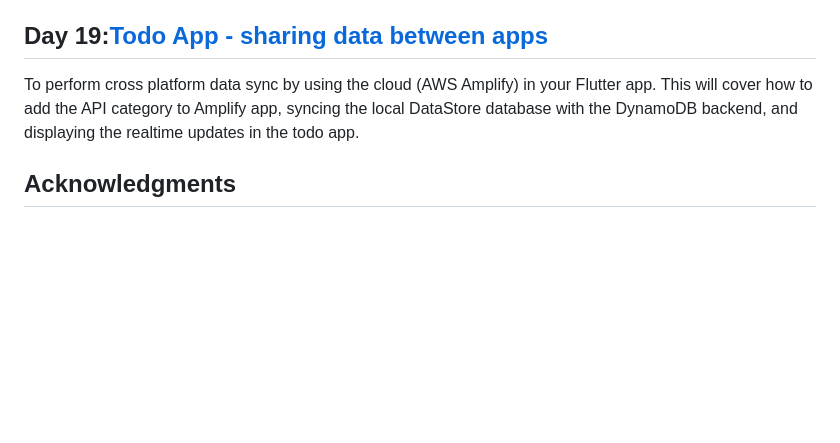
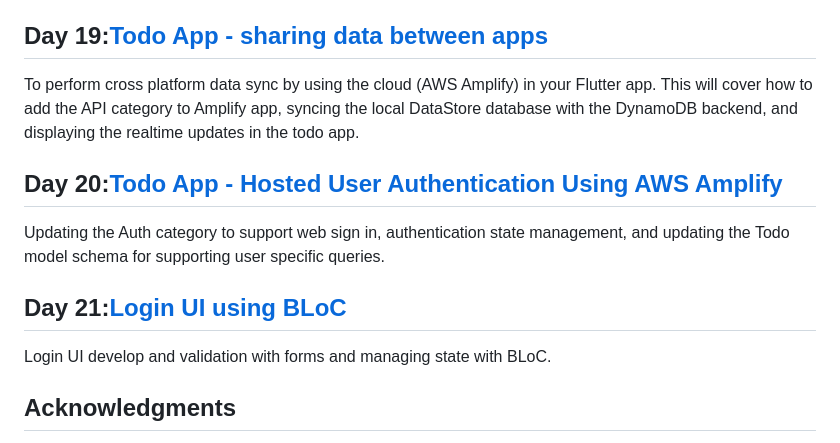
Before and after one commit to safadtm/28DaysOfFlutter, a Markdown page: README.md, the part around the change. Drawn GitHub-style; blank space fills up the shorter version.

```diff
--- a/README.md
+++ b/README.md
@@ -48,6 +48,12 @@ Todo app with Flutter using AWS Amplify and the BLoC pattern. This will cover ho
 ## Day 19:[Todo App - sharing data between apps](https://github.com/safadtm/28DaysOfFlutter/tree/master/day19_sharing_data_between_apps)
 To perform cross platform data sync by using the cloud (AWS Amplify) in your Flutter app. This will cover how to add the API category to Amplify app, syncing the local DataStore database with the DynamoDB backend, and displaying the realtime updates in the todo app.
 
+## Day 20:[Todo App - Hosted User Authentication Using AWS Amplify](https://github.com/safadtm/28DaysOfFlutter/tree/master/day20_easy_user_authentication)
+Updating the Auth category to support web sign in, authentication state management, and updating the Todo model schema for supporting user specific queries.
+
+## Day 21:[Login UI using BLoC](https://github.com/safadtm/28DaysOfFlutter/tree/master/day21_login_ui_bloc)
+Login UI develop and validation with forms and managing state with BLoC.
+
 ## Acknowledgments
 I would like to express my sincere thanks and appreciation to [Kilo Loco](https://www.youtube.com/channel/UCv75sKQFFIenWHrprnrR9aA) for providing me with helpful resources and tutorials that have been instrumental in my learning and development of Flutter.
 His dedication and commitment to creating high-quality content have helped me to understand complex concepts and build robust applications.
```
